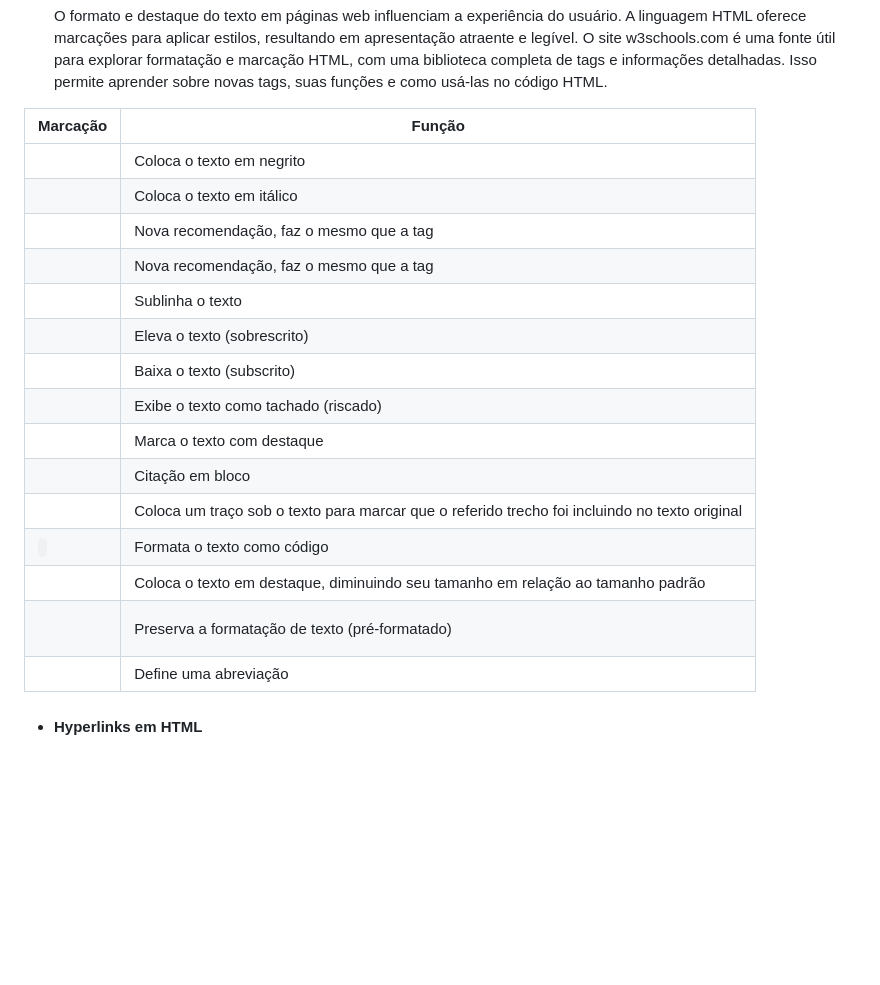
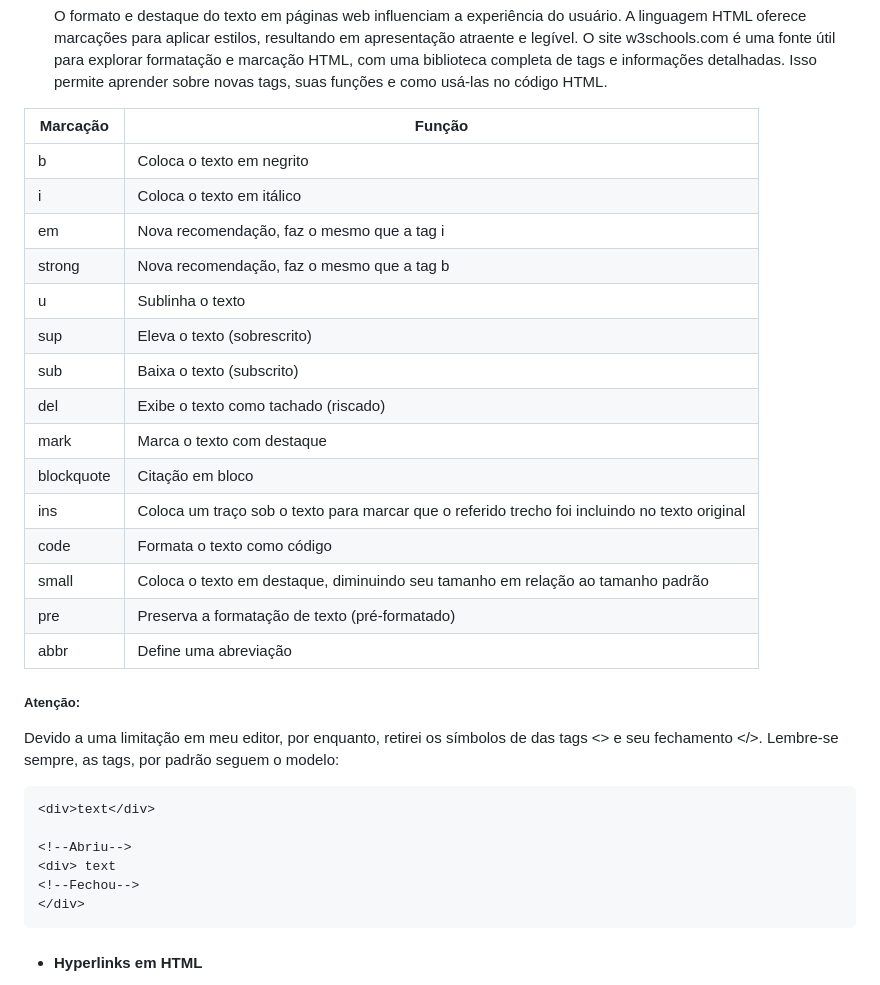
Before and after one commit to alinealien/PadroesWeb, a Markdown page: README.md, the part around the change. GitHub-like rendering; blank space fills up the shorter version.

Commit message:
Atualizando o README.

````diff
--- a/README.md
+++ b/README.md
@@ -89,23 +89,38 @@ O W3C é um consórcio global que reúne equipe integral, afiliados e público p
 
   O formato e destaque do texto em páginas web influenciam a experiência do usuário. A linguagem HTML oferece marcações para aplicar estilos, resultando em apresentação atraente e legível. O site w3schools.com é uma fonte útil para explorar formatação e marcação HTML, com uma biblioteca completa de tags e informações detalhadas. Isso permite aprender sobre novas tags, suas funções e como usá-las no código HTML.
 
-| Marcação     | Função                                   |
-| ------------ | ---------------------------------------- |
-| <b>          | Coloca o texto em negrito                |
-| <i>          | Coloca o texto em itálico                |
-| <em>         | Nova recomendação, faz o mesmo que a tag <i> |
-| <strong>     | Nova recomendação, faz o mesmo que a tag <b> |
-| <u>          | Sublinha o texto                         |
-| <sup>        | Eleva o texto (sobrescrito)              |
-| <sub>        | Baixa o texto (subscrito)                |
-| <del>        | Exibe o texto como tachado (riscado)     |
-| <mark>       | Marca o texto com destaque               |
-| <blockquote> | Citação em bloco                         |
-| <ins>        | Coloca um traço sob o texto para marcar que o referido trecho foi incluindo no texto original |
-| <code>       | Formata o texto como código              |
-| <small>      | Coloca o texto em destaque, diminuindo seu tamanho em relação ao tamanho padrão |
-| <pre>        | Preserva a formatação de texto (pré-formatado) |
-| <abbr>       | Define uma abreviação                    |
+| Marcação   | Função                                   |
+| ---------- | ---------------------------------------- |
+| b          | Coloca o texto em negrito                |
+| i          | Coloca o texto em itálico                |
+| em         | Nova recomendação, faz o mesmo que a tag i |
+| strong     | Nova recomendação, faz o mesmo que a tag b |
+| u          | Sublinha o texto                         |
+| sup        | Eleva o texto (sobrescrito)              |
+| sub        | Baixa o texto (subscrito)                |
+| del        | Exibe o texto como tachado (riscado)     |
+| mark       | Marca o texto com destaque               |
+| blockquote | Citação em bloco                         |
+| ins        | Coloca um traço sob o texto para marcar que o referido trecho foi incluindo no texto original |
+| code       | Formata o texto como código              |
+| small      | Coloca o texto em destaque, diminuindo seu tamanho em relação ao tamanho padrão |
+| pre        | Preserva a formatação de texto (pré-formatado) |
+| abbr       | Define uma abreviação                    |
+
+##### Atenção:
+
+Devido a uma limitação em meu editor, por enquanto, retirei os símbolos de das tags <> e seu fechamento </>. Lembre-se sempre, as tags, por padrão seguem o modelo:
+
+```html
+<div>text</div>
+
+<!--Abriu-->
+<div> text
+<!--Fechou-->
+</div>
+```
+
+
 
 - #### Hyperlinks em HTML
 
````
